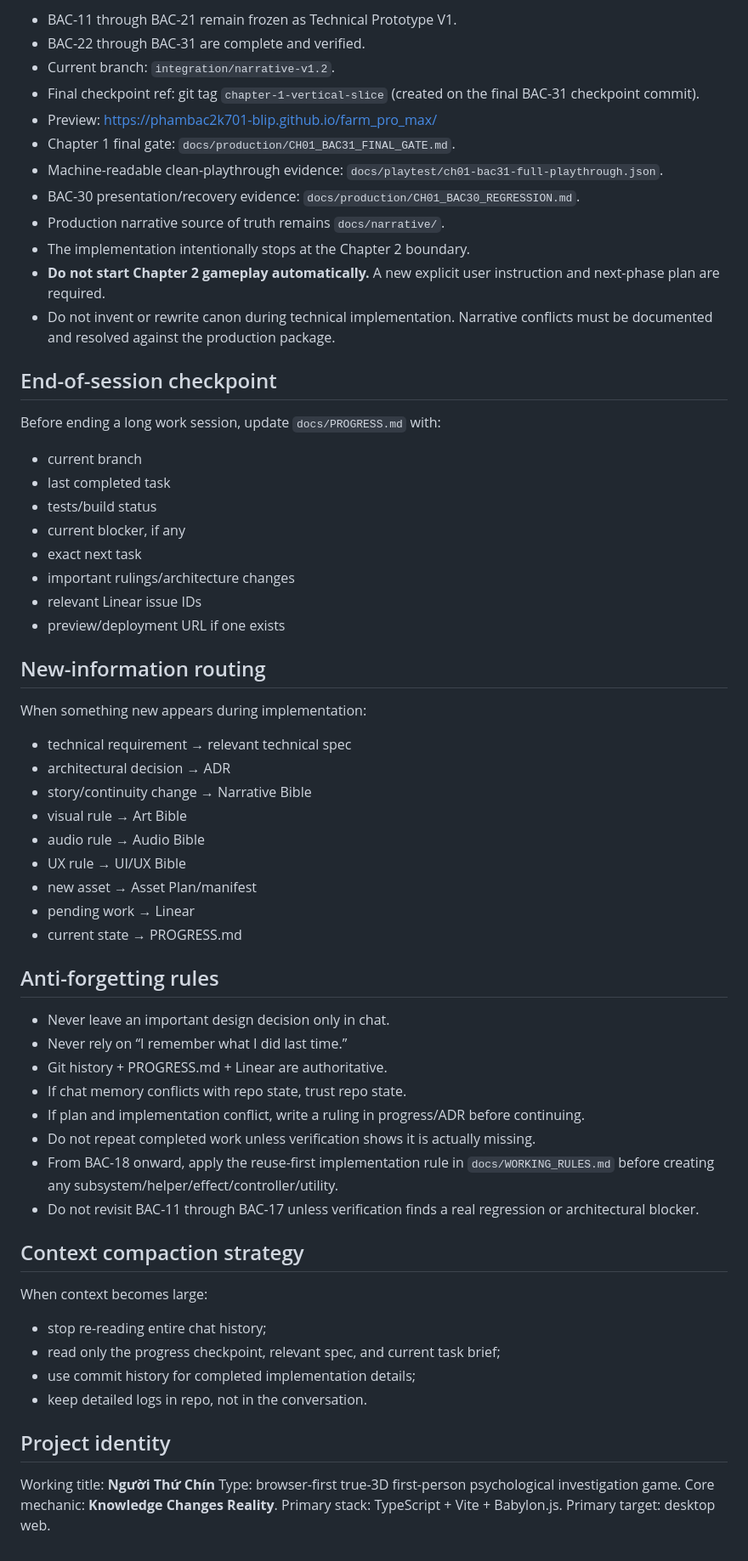
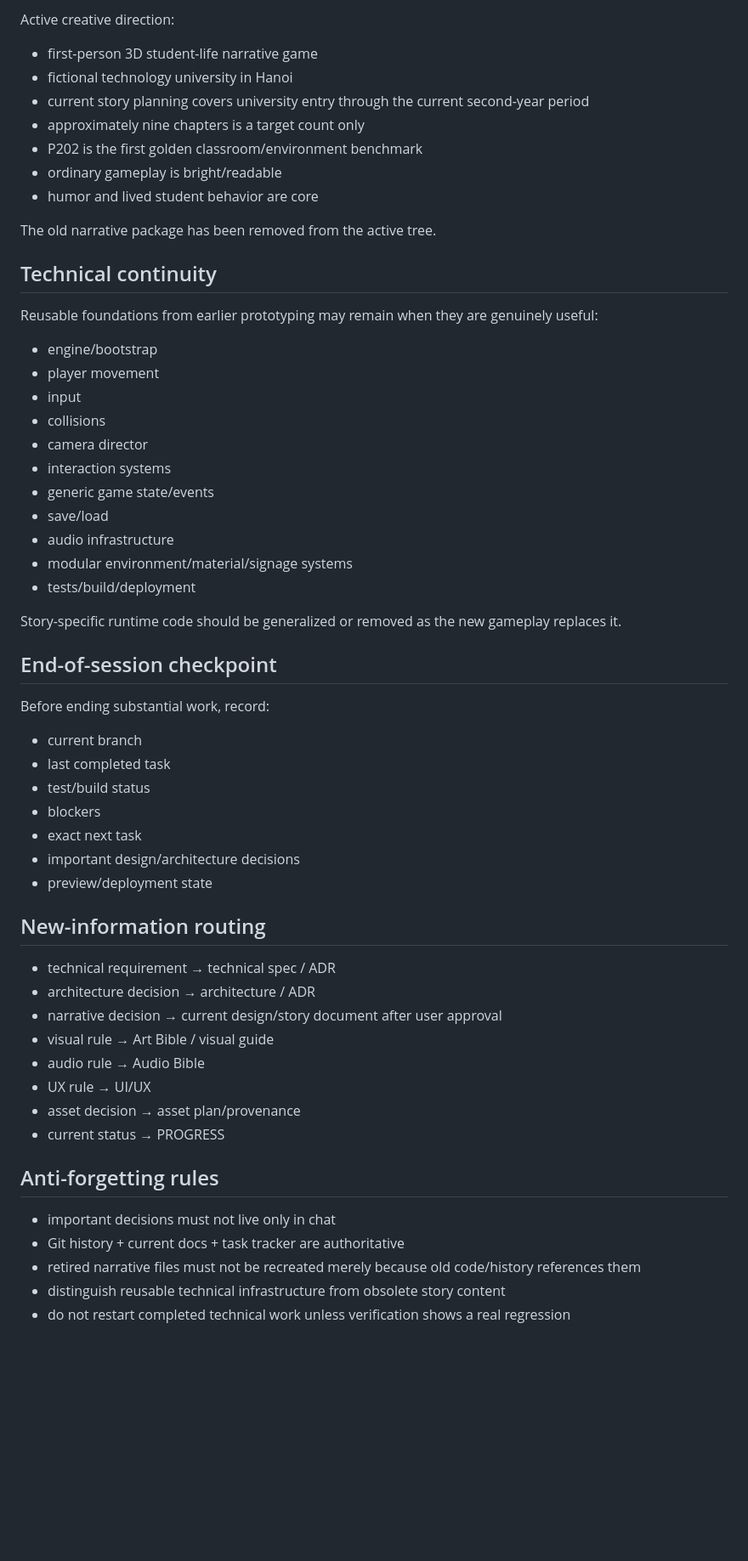
Before and after one commit to phambac2k701-blip/farm_pro_max, a Markdown page: docs/SESSION_CONTINUITY.md, the part around one of its changes. Shown at 85% size. Drawn GitHub-style; blank space fills up the shorter version.

Commit message:
docs: reset session continuity for student-life project

```diff
--- a/docs/SESSION_CONTINUITY.md
+++ b/docs/SESSION_CONTINUITY.md
@@ -57,60 +36,58 @@ Milestone: **CHAPTER 1 VERTICAL SLICE COMPLETE**
 
-- BAC-11 through BAC-21 remain frozen as Technical Prototype V1.
-- BAC-22 through BAC-31 are complete and verified.
-- Current branch: `integration/narrative-v1.2`.
-- Final checkpoint ref: git tag `chapter-1-vertical-slice` (created on the final BAC-31 checkpoint commit).
-- Preview: https://phambac2k701-blip.github.io/farm_pro_max/
-- Chapter 1 final gate: `docs/production/CH01_BAC31_FINAL_GATE.md`.
-- Machine-readable clean-playthrough evidence: `docs/playtest/ch01-bac31-full-playthrough.json`.
-- BAC-30 presentation/recovery evidence: `docs/production/CH01_BAC30_REGRESSION.md`.
-- Production narrative source of truth remains `docs/narrative/`.
-- The implementation intentionally stops at the Chapter 2 boundary.
-- **Do not start Chapter 2 gameplay automatically.** A new explicit user instruction and next-phase plan are required.
-- Do not invent or rewrite canon during technical implementation. Narrative conflicts must be documented and resolved against the production package.
+Active creative direction:
+- first-person 3D student-life narrative game
+- fictional technology university in Hanoi
+- current story planning covers university entry through the current second-year period
+- approximately nine chapters is a target count only
+- P202 is the first golden classroom/environment benchmark
+- ordinary gameplay is bright/readable
+- humor and lived student behavior are core
+
+The old narrative package has been removed from the active tree.
+
+## Technical continuity
+
+Reusable foundations from earlier prototyping may remain when they are genuinely useful:
+- engine/bootstrap
+- player movement
+- input
+- collisions
+- camera director
+- interaction systems
+- generic game state/events
+- save/load
+- audio infrastructure
+- modular environment/material/signage systems
+- tests/build/deployment
+
+Story-specific runtime code should be generalized or removed as the new gameplay replaces it.
 
 ## End-of-session checkpoint
-Before ending a long work session, update `docs/PROGRESS.md` with:
+
+Before ending substantial work, record:
 - current branch
 - last completed task
-- tests/build status
-- current blocker, if any
+- test/build status
+- blockers
 - exact next task
-- important rulings/architecture changes
-- relevant Linear issue IDs
-- preview/deployment URL if one exists
+- important design/architecture decisions
+- preview/deployment state
 
 ## New-information routing
-When something new appears during implementation:
-- technical requirement → relevant technical spec
-- architectural decision → ADR
-- story/continuity change → Narrative Bible
-- visual rule → Art Bible
+
+- technical requirement → technical spec / ADR
+- architecture decision → architecture / ADR
+- narrative decision → current design/story document after user approval
+- visual rule → Art Bible / visual guide
 - audio rule → Audio Bible
-- UX rule → UI/UX Bible
-- new asset → Asset Plan/manifest
-- pending work → Linear
-- current state → PROGRESS.md
+- UX rule → UI/UX
+- asset decision → asset plan/provenance
+- current status → PROGRESS
 
 ## Anti-forgetting rules
-- Never leave an important design decision only in chat.
-- Never rely on “I remember what I did last time.”
-- Git history + PROGRESS.md + Linear are authoritative.
-- If chat memory conflicts with repo state, trust repo state.
-- If plan and implementation conflict, write a ruling in progress/ADR before continuing.
-- Do not repeat completed work unless verification shows it is actually missing.
-- From BAC-18 onward, apply the reuse-first implementation rule in `docs/WORKING_RULES.md` before creating any subsystem/helper/effect/controller/utility.
-- Do not revisit BAC-11 through BAC-17 unless verification finds a real regression or architectural blocker.
 
-## Context compaction strategy
-When context becomes large:
-- stop re-reading entire chat history;
-- read only the progress checkpoint, relevant spec, and current task brief;
-- use commit history for completed implementation details;
-- keep detailed logs in repo, not in the conversation.
-
-## Project identity
-Working title: **Người Thứ Chín**
-Type: browser-first true-3D first-person psychological investigation game.
-Core mechanic: **Knowledge Changes Reality**.
-Primary stack: TypeScript + Vite + Babylon.js.
-Primary target: desktop web.
+- important decisions must not live only in chat
+- Git history + current docs + task tracker are authoritative
+- retired narrative files must not be recreated merely because old code/history references them
+- distinguish reusable technical infrastructure from obsolete story content
+- do not restart completed technical work unless verification shows a real regression
```
Also changed, not shown: other parts of docs/SESSION_CONTINUITY.md (+26 -47 lines).
